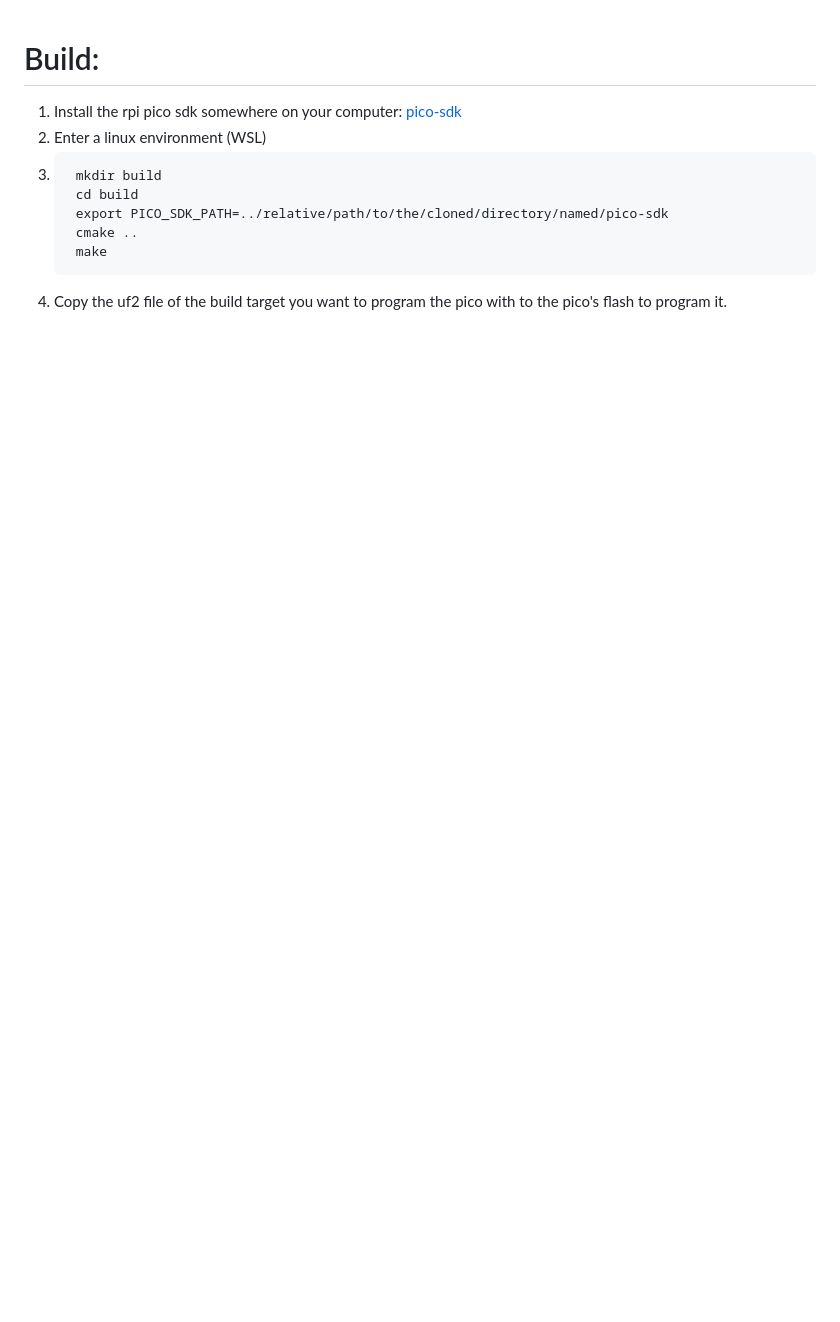
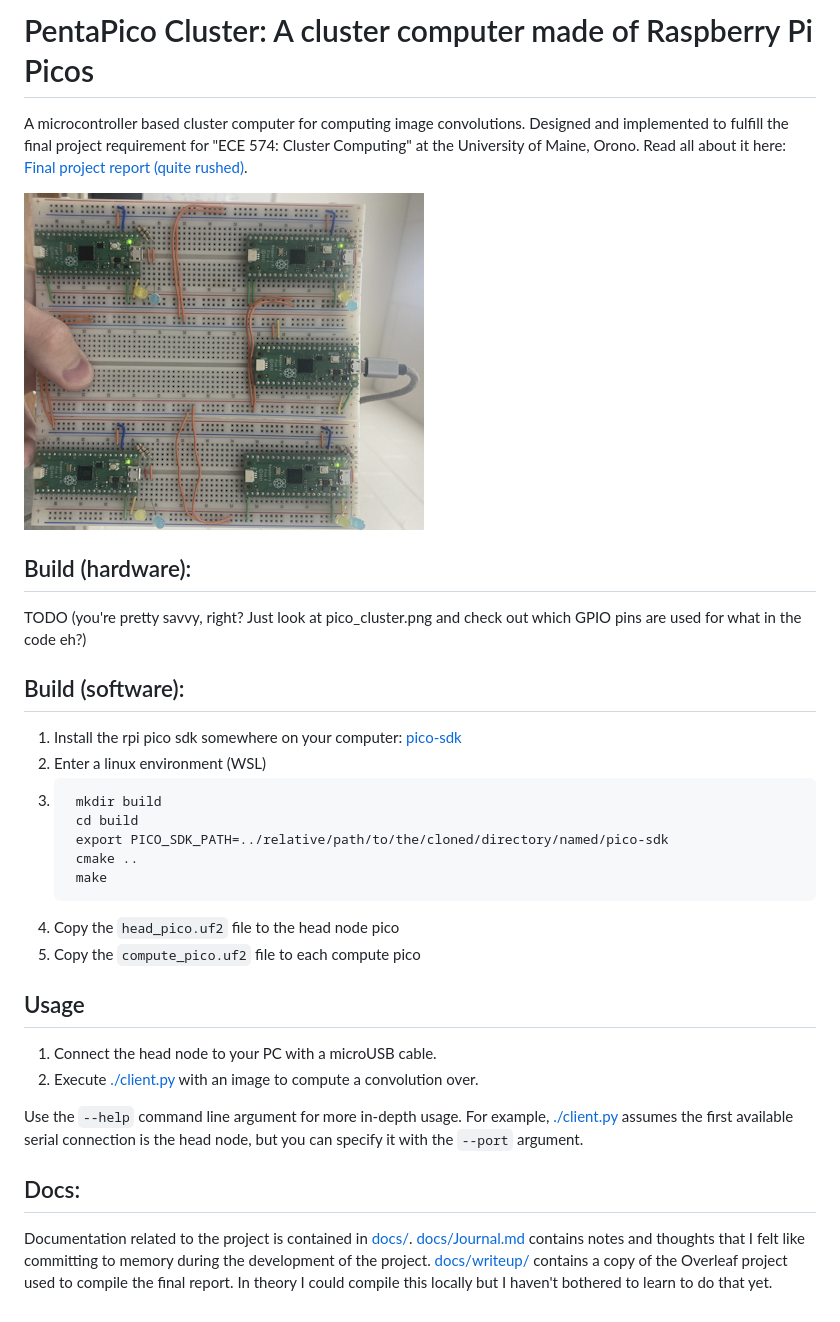
Before and after one commit to willowec/pico_cluster, a Markdown page: README.md, the part around the change. Drawn GitHub-style; pictures changed too: docs/img/pico_cluster.png (added); blank space fills up the shorter version.

Commit message:
cleaned up the docs a bit, maybe I'll revisit this and make a video demo or something

```diff
--- a/README.md
+++ b/README.md
@@ -1,6 +1,16 @@
+# PentaPico Cluster: A cluster computer made of Raspberry Pi Picos
 
+A microcontroller based cluster computer for computing image convolutions.
+Designed and implemented to fulfill the final project requirement for "ECE 574: Cluster Computing" at the University of Maine, Orono.
+Read all about it here: [Final project report (quite rushed)](./docs/writeup/Cluster_Computing_Final_Project_Report.pdf).
 
-# Build:
+![Image of the cluster](./docs/img/pico_cluster.png)
+
+## Build (hardware):
+
+TODO (you're pretty savvy, right? Just look at pico_cluster.png and check out which GPIO pins are used for what in the code eh?)
+
+## Build (software):
 1. Install the rpi pico sdk somewhere on your computer: [pico-sdk](https://github.com/raspberrypi/pico-sdk)
 2. Enter a linux environment (WSL)
 3.
@@ -10,4 +20,21 @@
         cmake ..
         make
 
-4. Copy the uf2 file of the build target you want to program the pico with to the pico's flash to program it.
+4. Copy the `head_pico.uf2` file to the head node pico
+5. Copy the `compute_pico.uf2` file to each compute pico
+
+## Usage
+
+1. Connect the head node to your PC with a microUSB cable.
+2. Execute [./client.py](./client.py) with an image to compute a convolution over.
+
+Use the `--help` command line argument for more in-depth usage.
+For example, [./client.py](./client.py) assumes the first available serial connection is the head node, but you can specify it with the `--port` argument.
+
+
+## Docs:
+
+Documentation related to the project is contained in [docs/](./docs/).
+[docs/Journal.md](./docs/Journal.md) contains notes and thoughts that I felt like committing to memory during the development of the project.
+[docs/writeup/](./docs/writeup/) contains a copy of the Overleaf project used to compile the final report.
+In theory I could compile this locally but I haven't bothered to learn to do that yet.
```
Also changed, not shown: docs/Journal.md (+4 -0 lines).
